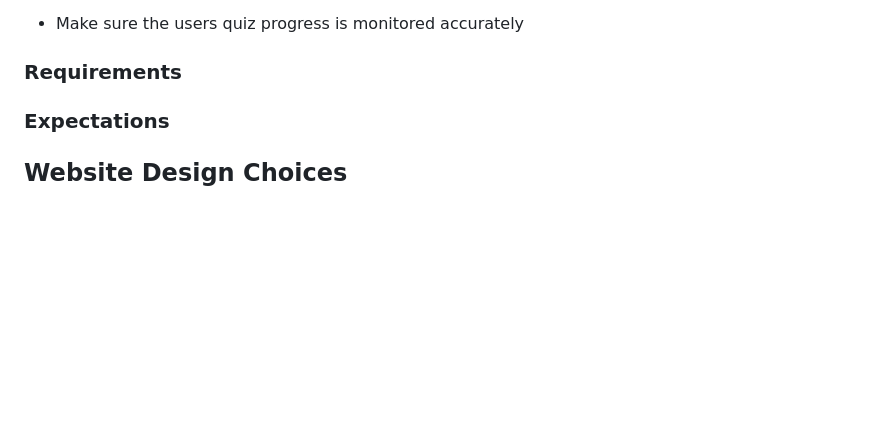
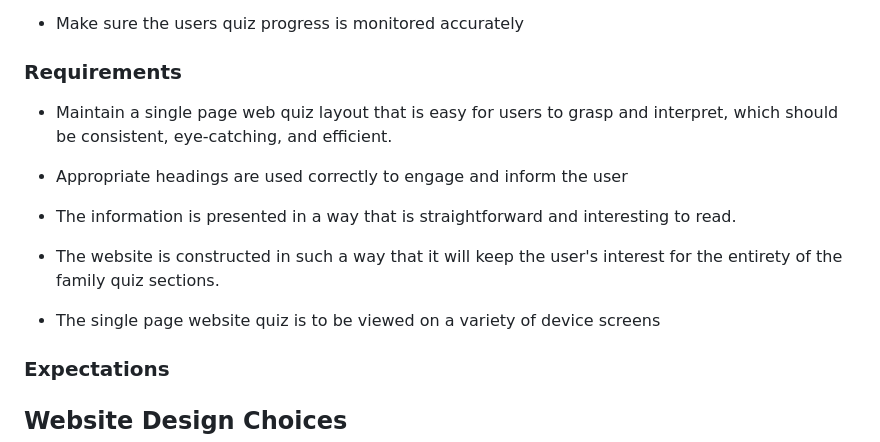
Before and after one commit to rosg150498/family-quiz, a Markdown page: README.md, the part around the change. GitHub-like rendering; blank space fills up the shorter version.

Commit message:
Add Requirements to readme

```diff
--- a/README.md
+++ b/README.md
@@ -66,6 +66,16 @@ The objective of this one-page game quiz website is to provide users with the op
 
 ### Requirements
 
+* Maintain a single page web quiz layout that is easy for users to grasp and interpret, which should be consistent, eye-catching, and efficient.
+
+* Appropriate headings are used correctly to engage and inform the user
+
+* The information is presented in a way that is straightforward and interesting to read.
+
+* The website is constructed in such a way that it will keep the user's interest for the entirety of the family quiz sections.
+
+* The single page website quiz is to be viewed on a variety of device screens
+
 ### Expectations
 
 ## Website Design Choices
```
